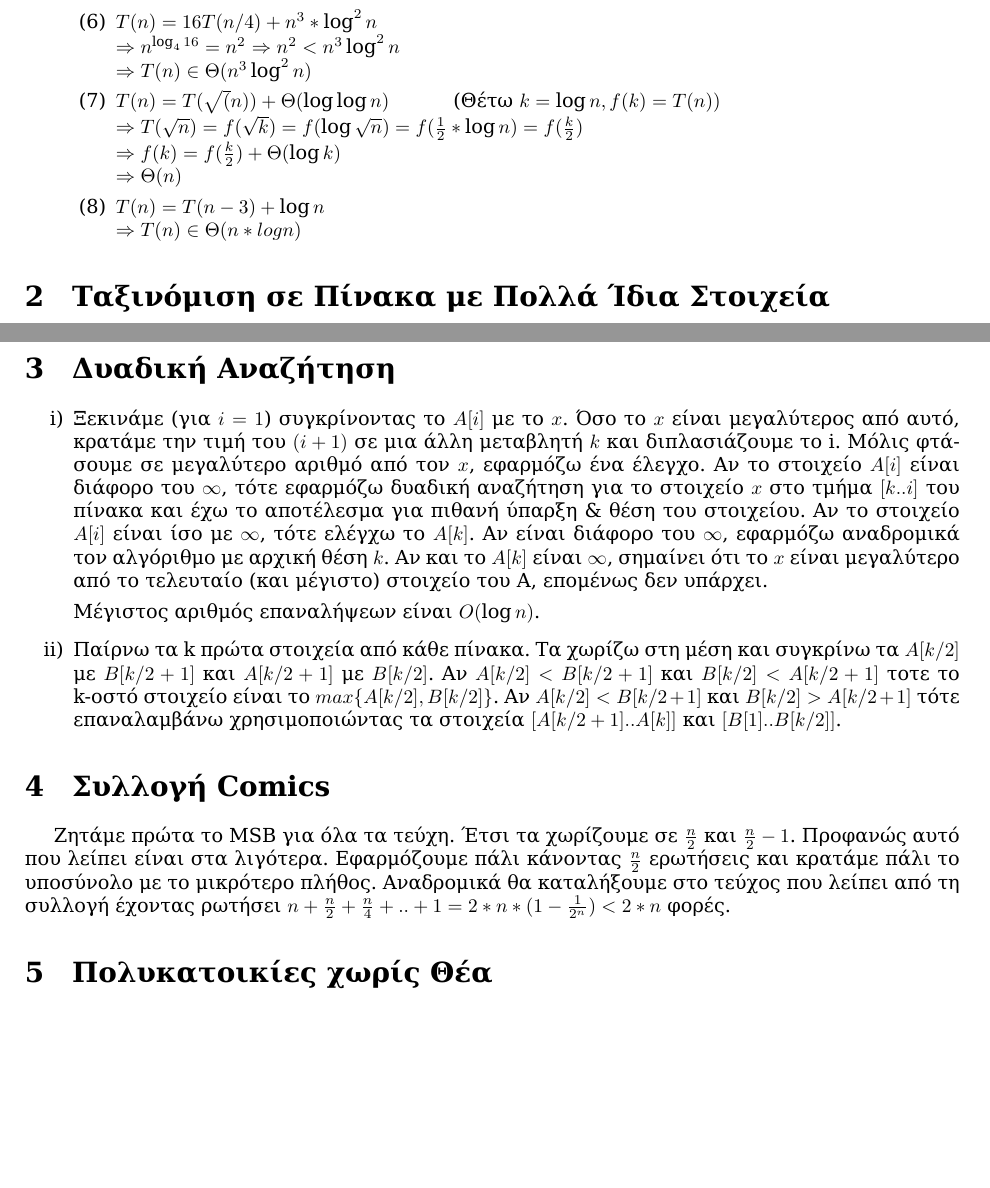
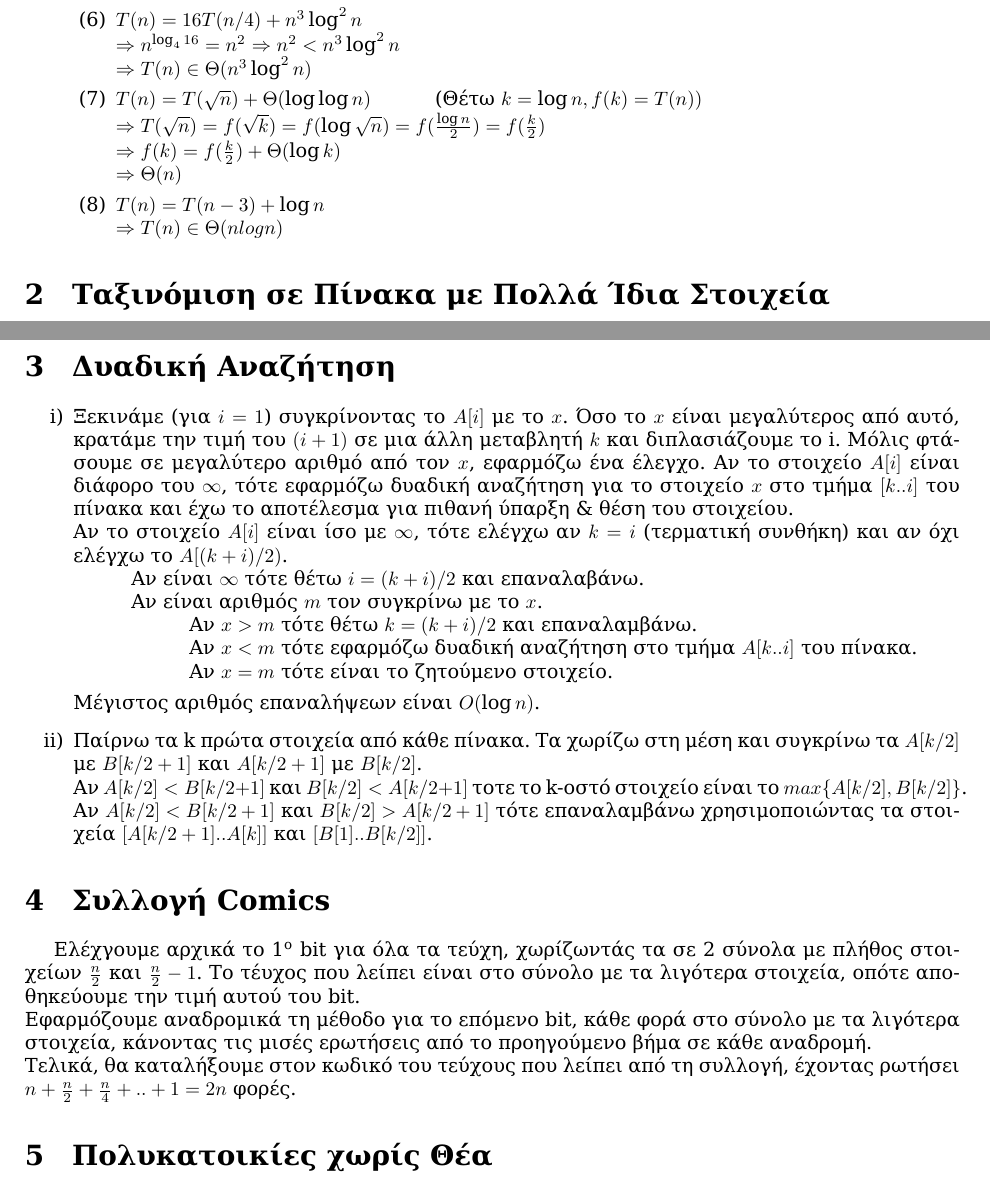
Before and after one commit to vgerak/Algorithms, a LaTeX document (Theory/ask1/tex/ask1.tex): two parts of pages 2 and 3 of 3, joined at a grey line, cut so that both start at the same text, the shorter picture padded with empty space. The pictures show the PDF file Theory/ask1/tex/ask1.pdf that the author committed with the source.

Commit message:
theory report update

```diff
--- a/Theory/ask1/tex/ask1.tex
+++ b/Theory/ask1/tex/ask1.tex
@@ -109,30 +109,37 @@ $\Rightarrow T(n) \in \Theta(n*logn)$
 Μόλις φτάσουμε σε μεγαλύτερο αριθμό από τον $x$, εφαρμόζω ένα έλεγχο.
 Αν το στοιχείο $A[i]$ είναι διάφορο του $\infty$, τότε εφαρμόζω δυαδική αναζήτηση
 για το στοιχείο $x$ στο τμήμα $Α[k..i]$ του πίνακα και έχω το αποτέλεσμα για
-πιθανή ύπαρξη \& θέση του στοιχείου.
-Αν το στοιχείο $A[i]$ είναι ίσο με $\infty$, τότε ελέγχω το $A[k]$. Αν είναι
-διάφορο του $\infty$, εφαρμόζω αναδρομικά τον αλγόριθμο με αρχική θέση $k$.
-Αν και το $A[k]$ είναι $\infty$, σημαίνει ότι το $x$ είναι μεγαλύτερο από το
-τελευταίο (και μέγιστο) στοιχείο του Α, επομένως δεν υπάρχει.
+πιθανή ύπαρξη \& θέση του στοιχείου. \\
+Αν το στοιχείο $A[i]$ είναι ίσο με $\infty$, τότε ελέγχω αν $k=i$ (τερματική
+συνθήκη) και αν όχι ελέγχω το $A[(k+i)/2)$. \\
+\tab Αν είναι $\infty$ τότε θέτω $i= (k+i)/2$ και επαναλαβάνω.\\
+\tab Αν είναι αριθμός $m$ τον συγκρίνω με το $x$.\\
+\tab \tab Αν $x>m$ τότε θέτω $k= (k+i)/2$ και επαναλαμβάνω.\\
+\tab \tab Αν $x<m$ τότε εφαρμόζω δυαδική αναζήτηση στο τμήμα $A[k..i]$ του
+πίνακα.\\
+\tab \tab Αν $x=m$ τότε είναι το ζητούμενο στοιχείο.
 
 Μέγιστος αριθμός επαναλήψεων είναι $O(\log{n})$.
 
 \item Παίρνω τα k πρώτα στοιχεία από κάθε πίνακα. Τα χωρίζω στη μέση και
-συγκρίνω τα $A[k/2]$ με $B[k/2+1]$ και $A[k/2+1]$ με $B[k/2]$. Αν
-$A[k/2]<B[k/2+1]$ και $B[k/2]<A[k/2+1]$ τοτε το k-οστό στοιχείο είναι το
-$max\{A[k/2],B[k/2]\}$. Αν $A[k/2]<B[k/2+1]$ και $B[k/2]>A[k/2+1]$ τότε
-επαναλαμβάνω χρησιμοποιώντας τα στοιχεία $[A[k/2+1]..A[k]]$ και
-$[B[1]..B[k/2]]$.
+συγκρίνω τα $A[k/2]$ με $B[k/2+1]$ και $A[k/2+1]$ με $B[k/2]$. \\
+Αν $A[k/2]<B[k/2+1]$ και $B[k/2]<A[k/2+1]$ τοτε το k-οστό στοιχείο είναι το
+$max\{A[k/2],B[k/2]\}$. \\
+Αν $A[k/2]<B[k/2+1]$ και $B[k/2]>A[k/2+1]$ τότε επαναλαμβάνω χρησιμοποιώντας
+τα στοιχεία $[A[k/2+1]..A[k]]$ και $[B[1]..B[k/2]]$.
 \end{enumerate}
 %}}}
 
 %{{{Συλλογή Comics
 \section{Συλλογή Comics}
-Ζητάμε πρώτα το MSB για όλα τα τεύχη. Έτσι τα χωρίζουμε σε $\frac{n}{2}$ και
-$\frac{n}{2}-1$. Προφανώς αυτό που λείπει είναι στα λιγότερα. Εφαρμόζουμε πάλι
-κάνοντας $\frac{n}{2}$ ερωτήσεις και κρατάμε πάλι το υποσύνολο με το μικρότερο
-πλήθος. Αναδρομικά θα καταλήξουμε στο τεύχος που λείπει από τη συλλογή έχοντας
-ρωτήσει $n+\frac{n}{2}+\frac{n}{4}+..+1=2*n*(1-\frac{1}{2^n}) < 2*n$ φορές.
+Ελέχγουμε αρχικά το 1\textsuperscript{o} bit για όλα τα τεύχη, χωρίζωντάς τα
+σε 2 σύνολα με πλήθος στοιχείων $\frac{n}{2}$ και $\frac{n}{2}-1$. Το τέυχος
+που λείπει είναι στο σύνολο με τα λιγότερα στοιχεία, οπότε αποθηκεύουμε την
+τιμή αυτού του bit. \\
+Εφαρμόζουμε αναδρομικά τη μέθοδο για το επόμενο bit, κάθε φορά στο σύνολο με τα λιγότερα στοιχεία,
+κάνοντας τις μισές ερωτήσεις από το προηγούμενο βήμα σε κάθε αναδρομή. \\
+Τελικά, θα καταλήξουμε στον κωδικό του τεύχους που λείπει από τη συλλογή, έχοντας
+ρωτήσει $n+\frac{n}{2}+\frac{n}{4}+..+1= 2n$ φορές.
 %}}}
 
 %{{{Πολυκατοικίες χωρίς Θέα
```
Also changed, not shown: Theory/ask1/tex/ask1.pdf, Theory/ask1/tex/ask1.tex (10 more changed lines), 3 other files.
